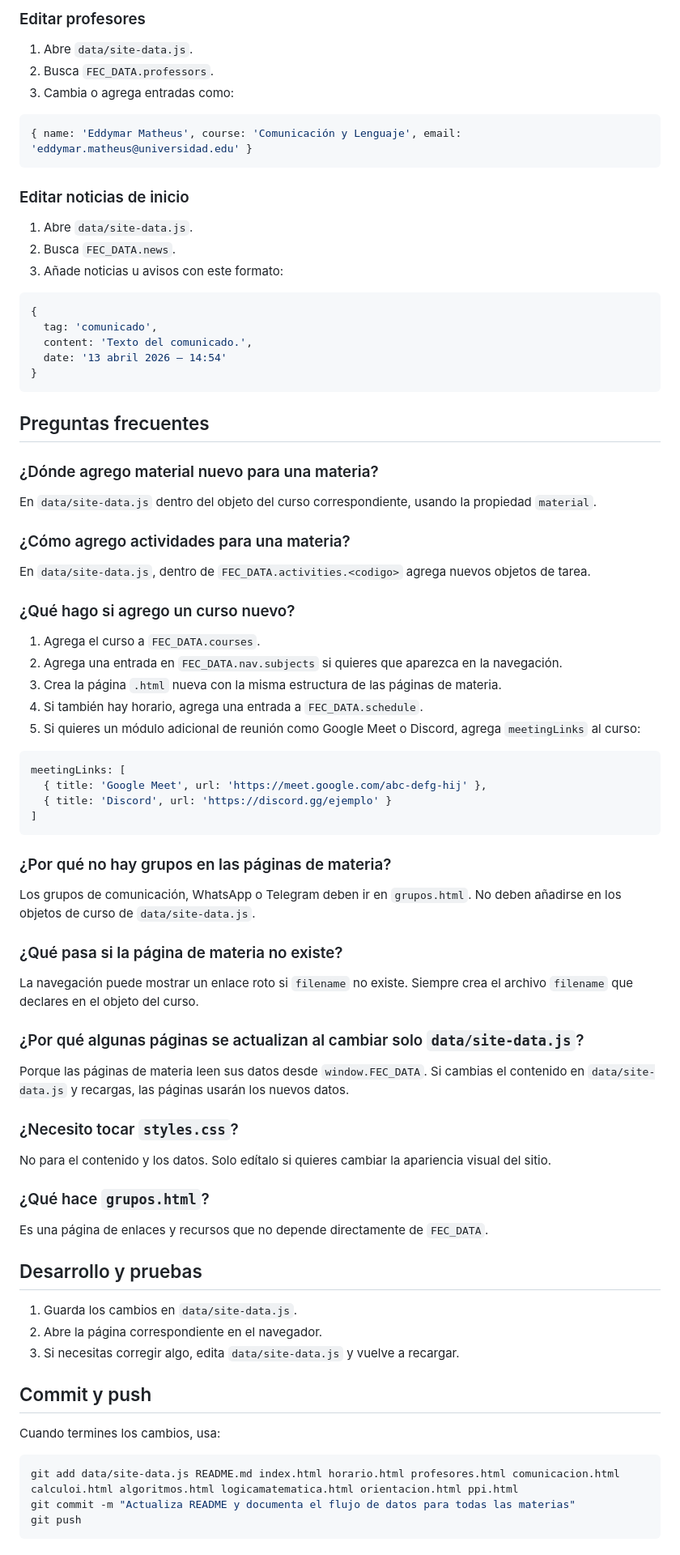
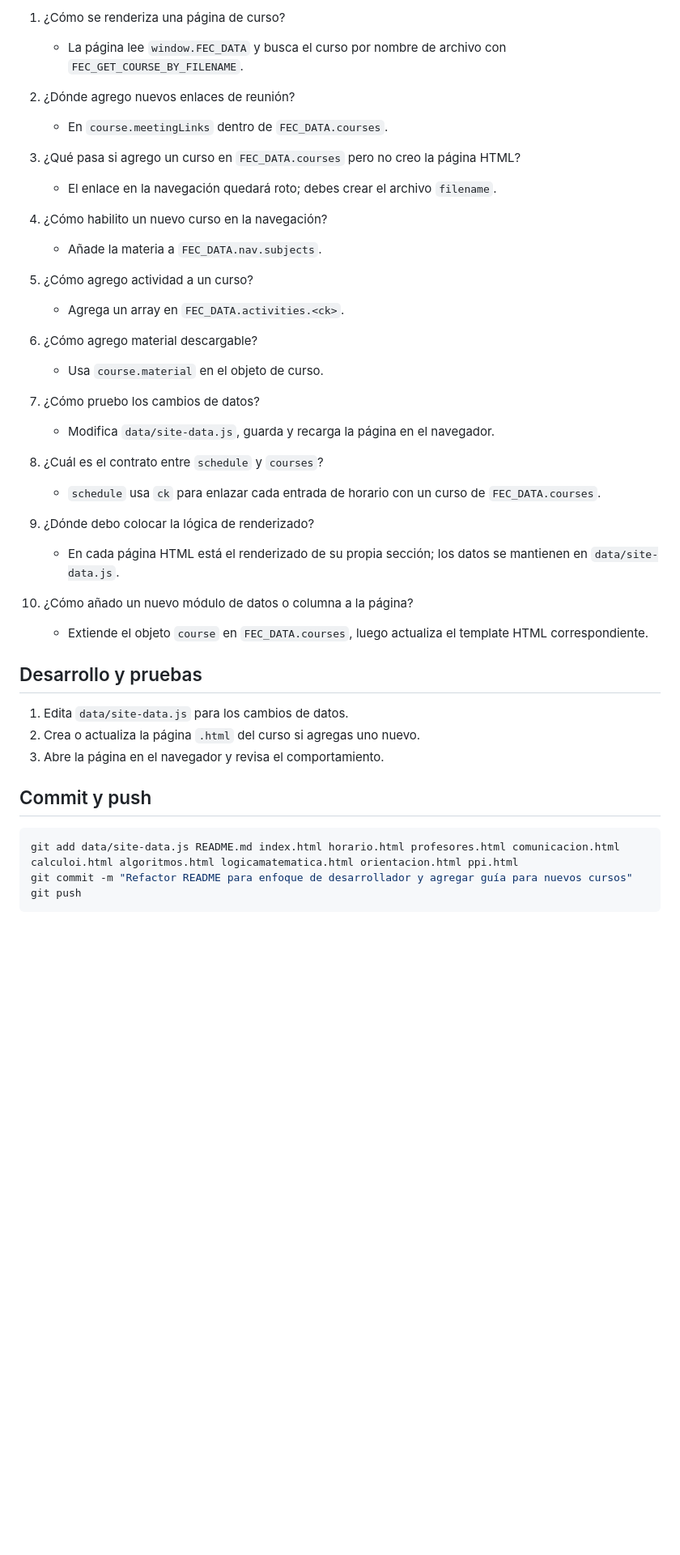
Before and after one commit to Enddox/FEC, a Markdown page: README.md, the part around one of its changes. Shown at 81% size. Drawn GitHub-style; blank space fills up the shorter version.

````diff
--- a/README.md
+++ b/README.md
@@ -136,79 +151,45 @@ Ejemplo:
 
-### Editar profesores
+1. ¿Cómo se renderiza una página de curso?
+   - La página lee `window.FEC_DATA` y busca el curso por nombre de archivo con `FEC_GET_COURSE_BY_FILENAME`.
 
-1. Abre `data/site-data.js`.
-2. Busca `FEC_DATA.professors`.
-3. Cambia o agrega entradas como:
+2. ¿Dónde agrego nuevos enlaces de reunión?
+   - En `course.meetingLinks` dentro de `FEC_DATA.courses`.
 
-```js
-{ name: 'Eddymar Matheus', course: 'Comunicación y Lenguaje', email: 'eddymar.matheus@universidad.edu' }
-```
+3. ¿Qué pasa si agrego un curso en `FEC_DATA.courses` pero no creo la página HTML?
+   - El enlace en la navegación quedará roto; debes crear el archivo `filename`.
 
-### Editar noticias de inicio
+4. ¿Cómo habilito un nuevo curso en la navegación?
+   - Añade la materia a `FEC_DATA.nav.subjects`.
 
-1. Abre `data/site-data.js`.
-2. Busca `FEC_DATA.news`.
-3. Añade noticias u avisos con este formato:
+5. ¿Cómo agrego actividad a un curso?
+   - Agrega un array en `FEC_DATA.activities.<ck>`.
 
-```js
-{
-  tag: 'comunicado',
-  content: 'Texto del comunicado.',
-  date: '13 abril 2026 — 14:54'
-}
-```
+6. ¿Cómo agrego material descargable?
+   - Usa `course.material` en el objeto de curso.
 
-## Preguntas frecuentes
+7. ¿Cómo pruebo los cambios de datos?
+   - Modifica `data/site-data.js`, guarda y recarga la página en el navegador.
 
-### ¿Dónde agrego material nuevo para una materia?
-En `data/site-data.js` dentro del objeto del curso correspondiente, usando la propiedad `material`.
+8. ¿Cuál es el contrato entre `schedule` y `courses`?
+   - `schedule` usa `ck` para enlazar cada entrada de horario con un curso de `FEC_DATA.courses`.
 
-### ¿Cómo agrego actividades para una materia?
-En `data/site-data.js`, dentro de `FEC_DATA.activities.<codigo>` agrega nuevos objetos de tarea.
+9. ¿Dónde debo colocar la lógica de renderizado?
+   - En cada página HTML está el renderizado de su propia sección; los datos se mantienen en `data/site-data.js`.
 
-### ¿Qué hago si agrego un curso nuevo?
-1. Agrega el curso a `FEC_DATA.courses`.
-2. Agrega una entrada en `FEC_DATA.nav.subjects` si quieres que aparezca en la navegación.
-3. Crea la página `.html` nueva con la misma estructura de las páginas de materia.
-4. Si también hay horario, agrega una entrada a `FEC_DATA.schedule`.
-5. Si quieres un módulo adicional de reunión como Google Meet o Discord, agrega `meetingLinks` al curso:
-
-```js
-meetingLinks: [
-  { title: 'Google Meet', url: 'https://meet.google.com/abc-defg-hij' },
-  { title: 'Discord', url: 'https://discord.gg/ejemplo' }
-]
-```
-
-### ¿Por qué no hay grupos en las páginas de materia?
-Los grupos de comunicación, WhatsApp o Telegram deben ir en `grupos.html`.
-No deben añadirse en los objetos de curso de `data/site-data.js`.
-
-### ¿Qué pasa si la página de materia no existe?
-La navegación puede mostrar un enlace roto si `filename` no existe. Siempre crea el archivo `filename` que declares en el objeto del curso.
-
-### ¿Por qué algunas páginas se actualizan al cambiar solo `data/site-data.js`?
-Porque las páginas de materia leen sus datos desde `window.FEC_DATA`. Si cambias el contenido en `data/site-data.js` y recargas, las páginas usarán los nuevos datos.
-
-### ¿Necesito tocar `styles.css`?
-No para el contenido y los datos. Solo edítalo si quieres cambiar la apariencia visual del sitio.
-
-### ¿Qué hace `grupos.html`?
-Es una página de enlaces y recursos que no depende directamente de `FEC_DATA`.
+10. ¿Cómo añado un nuevo módulo de datos o columna a la página?
+    - Extiende el objeto `course` en `FEC_DATA.courses`, luego actualiza el template HTML correspondiente.
 
 ## Desarrollo y pruebas
 
-1. Guarda los cambios en `data/site-data.js`.
-2. Abre la página correspondiente en el navegador.
-3. Si necesitas corregir algo, edita `data/site-data.js` y vuelve a recargar.
+1. Edita `data/site-data.js` para los cambios de datos.
+2. Crea o actualiza la página `.html` del curso si agregas uno nuevo.
+3. Abre la página en el navegador y revisa el comportamiento.
 
 ## Commit y push
 
-Cuando termines los cambios, usa:
-
 ```bash
 git add data/site-data.js README.md index.html horario.html profesores.html comunicacion.html calculoi.html algoritmos.html logicamatematica.html orientacion.html ppi.html
-git commit -m "Actualiza README y documenta el flujo de datos para todas las materias"
+git commit -m "Refactor README para enfoque de desarrollador y agregar guía para nuevos cursos"
 git push
 ```
 
````
Also changed, not shown: other parts of README.md (+112 -97 lines).
